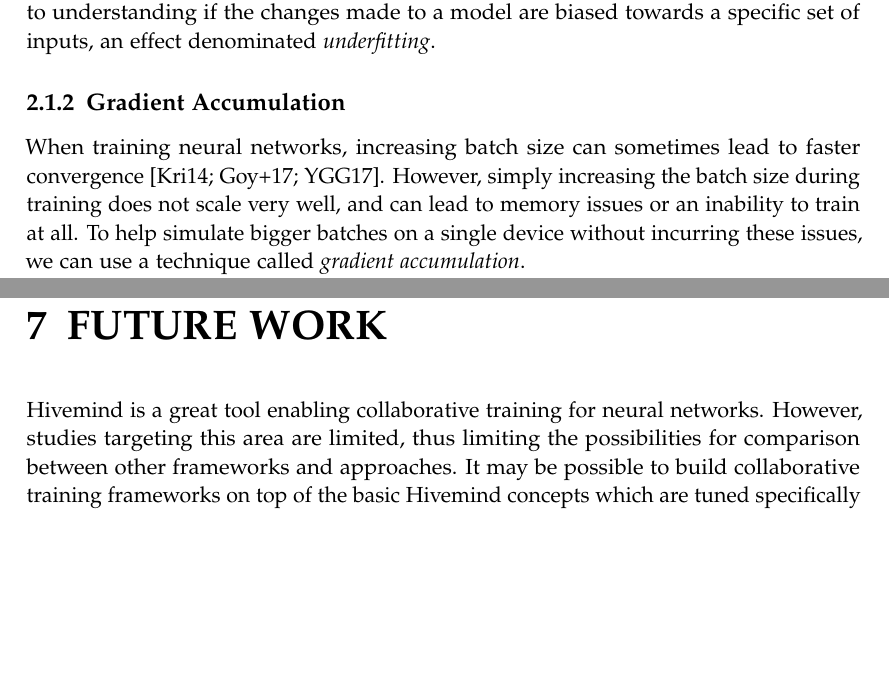
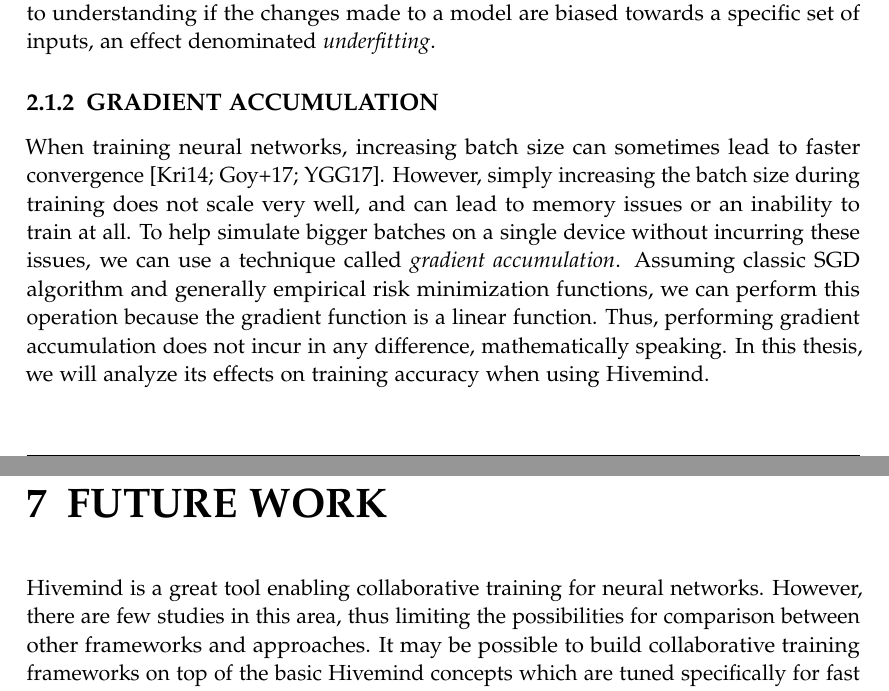
Before and after one commit to IAL32/TUMThesis, a LaTeX thesis (main.tex, which reads chapters/02_fundamentals.tex, chapters/07_future_work.tex): two parts of pages 15 and 57 of 67, joined at a grey line, cut so that both start at the same text, the shorter picture padded with empty space. Compiled offline with pdfLaTeX.

Commit message:
Final fixes

```diff
--- a/chapters/02_fundamentals.tex
+++ b/chapters/02_fundamentals.tex
@@ -77,11 +77,14 @@ At several stages during training, a neural network practitioner might want to v
 This is called the \textit{validation step}, and it is performed without changing the network's parameters or architecture.
 Validation steps are crucial to understanding if the changes made to a model are biased towards a specific set of inputs, an effect denominated \textit{underfitting}.
 
-\subsection{Gradient Accumulation}\label{sec:gradient-accumulation}
+\subsection{GRADIENT ACCUMULATION}\label{sec:gradient-accumulation}
 
 When training neural networks, increasing batch size can sometimes lead to faster convergence \cite{Krizhevsky2014owt, goyal2017accurate, you2017scaling}.
 However, simply increasing the batch size during training does not scale very well, and can lead to memory issues or an inability to train at all.
 To help simulate bigger batches on a single device without incurring these issues, we can use a technique called \textit{gradient accumulation}.
+Assuming classic SGD algorithm and generally empirical risk minimization functions, we can perform this operation because the gradient function is a linear function.
+Thus, performing gradient accumulation does not incur in any difference, mathematically speaking.
+In this thesis, we will analyze its effects on training accuracy when using Hivemind.
 
 Algorithm~\ref{alg:standard-training} shows a simplified version of an algorithm used to train neural networks.
 A dataset consisting of a set of inputs $X$ and $Y$ labels, both with length $N$, is used as the input to the model, with a training loop supporting a single epoch.
--- a/chapters/07_future_work.tex
+++ b/chapters/07_future_work.tex
@@ -1,7 +1,7 @@
 \chapter{FUTURE WORK}\label{chapter:future-work}
 
 Hivemind is a great tool enabling collaborative training for neural networks.
-However, studies targeting this area are limited, thus limiting the possibilities for comparison between other frameworks and approaches.
+However, there are few studies in this area, thus limiting the possibilities for comparison between other frameworks and approaches.
 It may be possible to build collaborative training frameworks on top of the basic Hivemind concepts which are tuned specifically for fast connections.
 This could allow stable collaborative training amongst entities with idle resources.
 Entities that do not wish to keep training may be able to just drop out of the peer network without a huge impact on overall training.
```
Also changed, not shown: chapters/02_fundamentals.tex (2 more changed lines), 1 other file.
